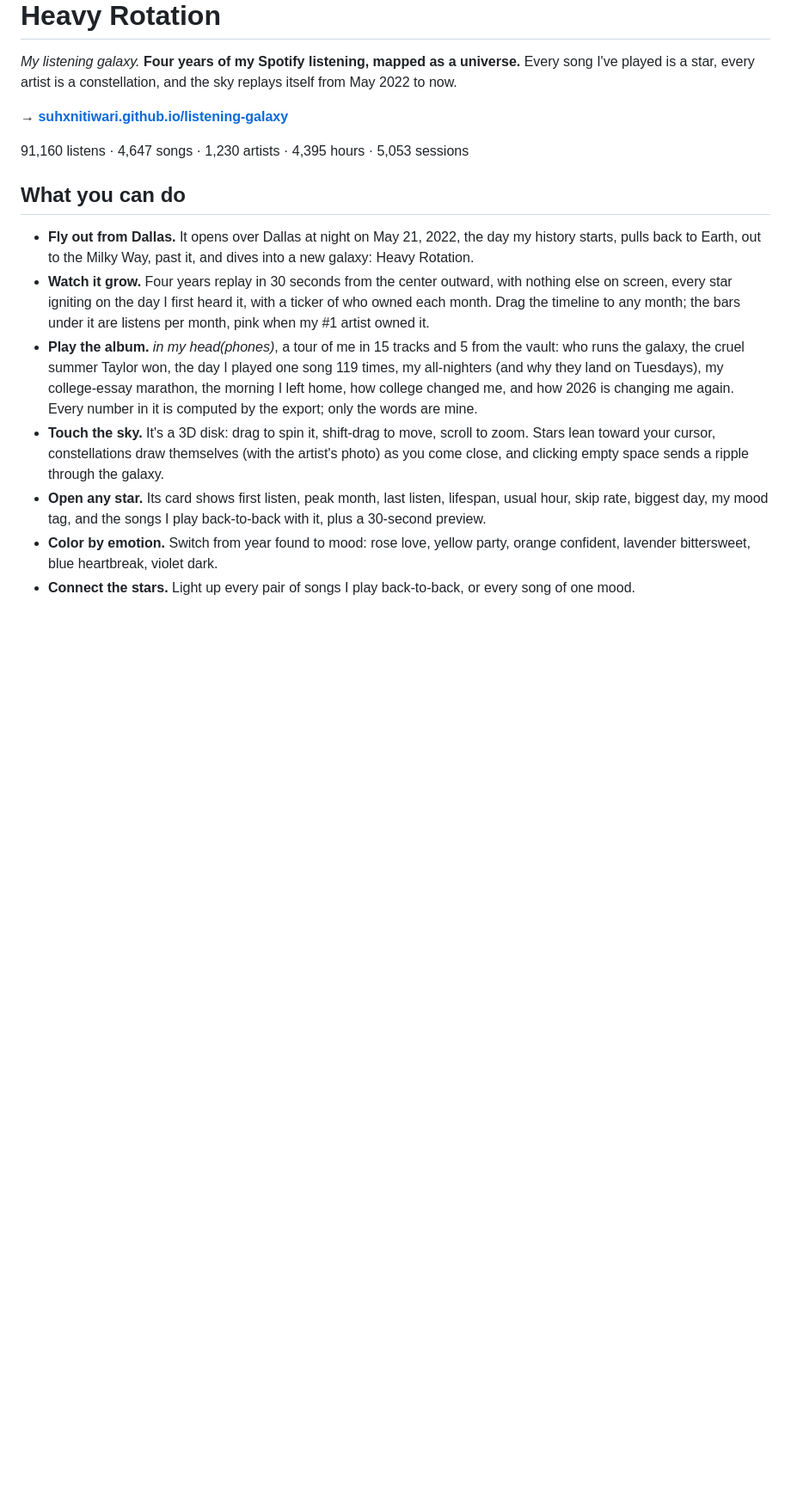
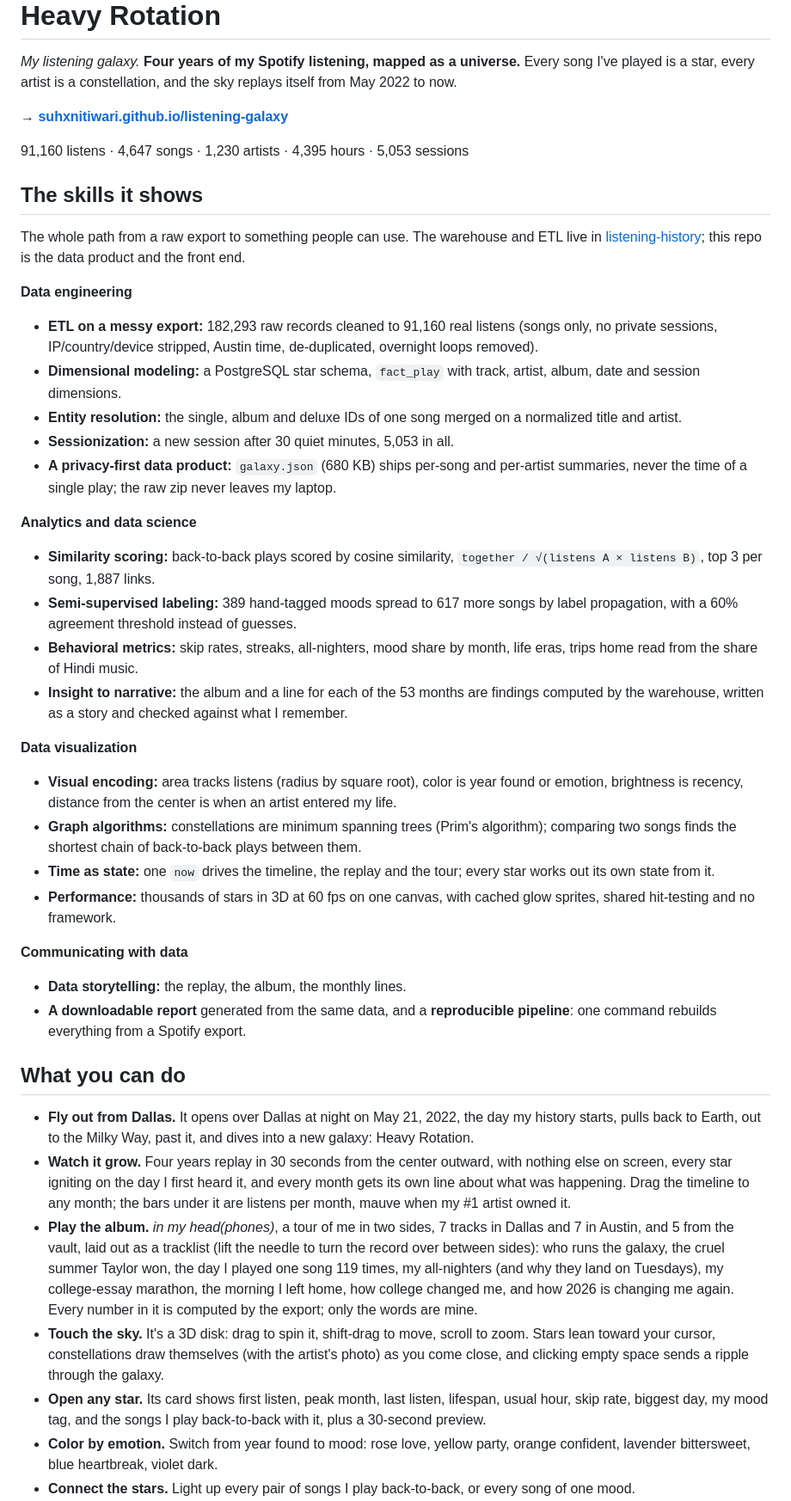
Before and after one commit to suhxnitiwari/listening-galaxy, a Markdown page: README.md, the part around the change. Shown at 86% size. GitHub-like rendering; blank space fills up the shorter version.

Commit message:
README: the skills it shows
Data engineering, analytics, visualization and storytelling, up front for anyone reading the repo; and the replay, timeline and album lines brought up to date.

```diff
--- a/README.md
+++ b/README.md
@@ -6,11 +6,38 @@
 
 91,160 listens · 4,647 songs · 1,230 artists · 4,395 hours · 5,053 sessions
 
+## The skills it shows
+
+The whole path from a raw export to something people can use. The warehouse and ETL live in [listening-history](https://github.com/suhxnitiwari/listening-history); this repo is the data product and the front end.
+
+**Data engineering**
+- **ETL on a messy export:** 182,293 raw records cleaned to 91,160 real listens (songs only, no private sessions, IP/country/device stripped, Austin time, de-duplicated, overnight loops removed).
+- **Dimensional modeling:** a PostgreSQL star schema, `fact_play` with track, artist, album, date and session dimensions.
+- **Entity resolution:** the single, album and deluxe IDs of one song merged on a normalized title and artist.
+- **Sessionization:** a new session after 30 quiet minutes, 5,053 in all.
+- **A privacy-first data product:** `galaxy.json` (680 KB) ships per-song and per-artist summaries, never the time of a single play; the raw zip never leaves my laptop.
+
+**Analytics and data science**
+- **Similarity scoring:** back-to-back plays scored by cosine similarity, `together / √(listens A × listens B)`, top 3 per song, 1,887 links.
+- **Semi-supervised labeling:** 389 hand-tagged moods spread to 617 more songs by label propagation, with a 60% agreement threshold instead of guesses.
+- **Behavioral metrics:** skip rates, streaks, all-nighters, mood share by month, life eras, trips home read from the share of Hindi music.
+- **Insight to narrative:** the album and a line for each of the 53 months are findings computed by the warehouse, written as a story and checked against what I remember.
+
+**Data visualization**
+- **Visual encoding:** area tracks listens (radius by square root), color is year found or emotion, brightness is recency, distance from the center is when an artist entered my life.
+- **Graph algorithms:** constellations are minimum spanning trees (Prim's algorithm); comparing two songs finds the shortest chain of back-to-back plays between them.
+- **Time as state:** one `now` drives the timeline, the replay and the tour; every star works out its own state from it.
+- **Performance:** thousands of stars in 3D at 60 fps on one canvas, with cached glow sprites, shared hit-testing and no framework.
+
+**Communicating with data**
+- **Data storytelling:** the replay, the album, the monthly lines.
+- **A downloadable report** generated from the same data, and a **reproducible pipeline**: one command rebuilds everything from a Spotify export.
+
 ## What you can do
 
 - **Fly out from Dallas.** It opens over Dallas at night on May 21, 2022, the day my history starts, pulls back to Earth, out to the Milky Way, past it, and dives into a new galaxy: Heavy Rotation.
-- **Watch it grow.** Four years replay in 30 seconds from the center outward, with nothing else on screen, every star igniting on the day I first heard it, with a ticker of who owned each month. Drag the timeline to any month; the bars under it are listens per month, pink when my #1 artist owned it.
-- **Play the album.** *in my head(phones)*, a tour of me in 15 tracks and 5 from the vault: who runs the galaxy, the cruel summer Taylor won, the day I played one song 119 times, my all-nighters (and why they land on Tuesdays), my college-essay marathon, the morning I left home, how college changed me, and how 2026 is changing me again. Every number in it is computed by the export; only the words are mine.
+- **Watch it grow.** Four years replay in 30 seconds from the center outward, with nothing else on screen, every star igniting on the day I first heard it, and every month gets its own line about what was happening. Drag the timeline to any month; the bars under it are listens per month, mauve when my #1 artist owned it.
+- **Play the album.** *in my head(phones)*, a tour of me in two sides, 7 tracks in Dallas and 7 in Austin, and 5 from the vault, laid out as a tracklist (lift the needle to turn the record over between sides): who runs the galaxy, the cruel summer Taylor won, the day I played one song 119 times, my all-nighters (and why they land on Tuesdays), my college-essay marathon, the morning I left home, how college changed me, and how 2026 is changing me again. Every number in it is computed by the export; only the words are mine.
 - **Touch the sky.** It's a 3D disk: drag to spin it, shift-drag to move, scroll to zoom. Stars lean toward your cursor, constellations draw themselves (with the artist's photo) as you come close, and clicking empty space sends a ripple through the galaxy.
 - **Open any star.** Its card shows first listen, peak month, last listen, lifespan, usual hour, skip rate, biggest day, my mood tag, and the songs I play back-to-back with it, plus a 30-second preview.
 - **Color by emotion.** Switch from year found to mood: rose love, yellow party, orange confident, lavender bittersweet, blue heartbreak, violet dark.
```
